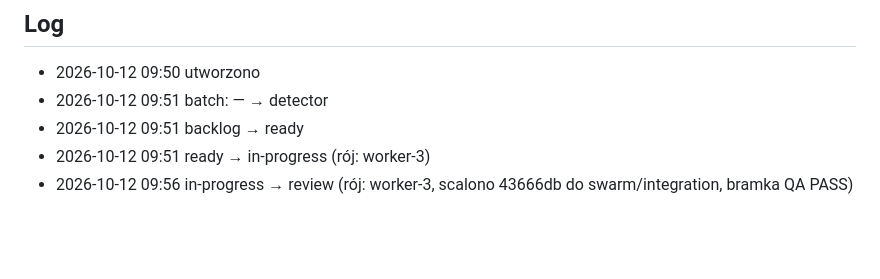
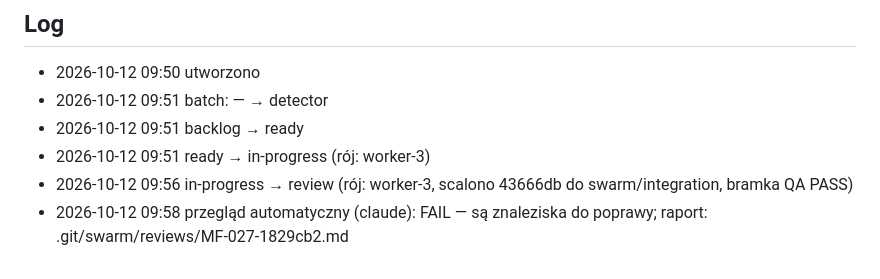
Before and after one commit to r0D7ynki/messenger-folders, a Markdown page: kanban/tasks/MF-027.md, the part around the change. GitHub-like rendering; blank space fills up the shorter version.

Commit message:
chore(kanban): MF-027 auto-review FAIL

```diff
--- a/kanban/tasks/MF-027.md
+++ b/kanban/tasks/MF-027.md
@@ -125,3 +125,4 @@ Bez zmian w `eslint-suppressions.json`, bez nowych uprawnień i zależności, be
 - 2026-10-12 09:51 backlog → ready
 - 2026-10-12 09:51 ready → in-progress (rój: worker-3)
 - 2026-10-12 09:56 in-progress → review (rój: worker-3, scalono 43666db do swarm/integration, bramka QA PASS)
+- 2026-10-12 09:58 przegląd automatyczny (claude): FAIL — są znaleziska do poprawy; raport: .git/swarm/reviews/MF-027-1829cb2.md
```
